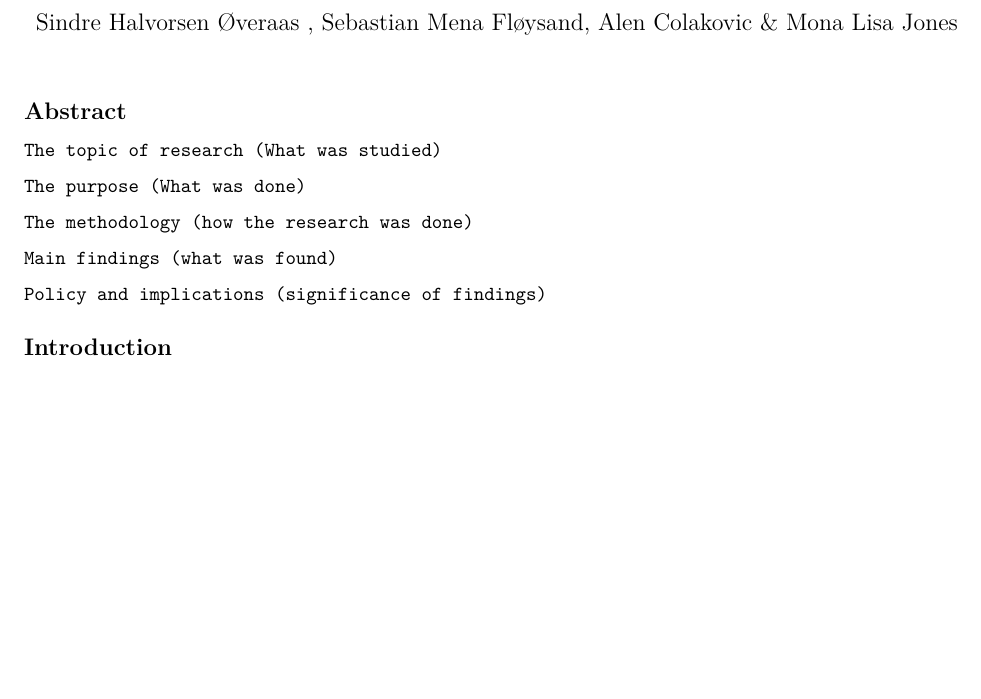
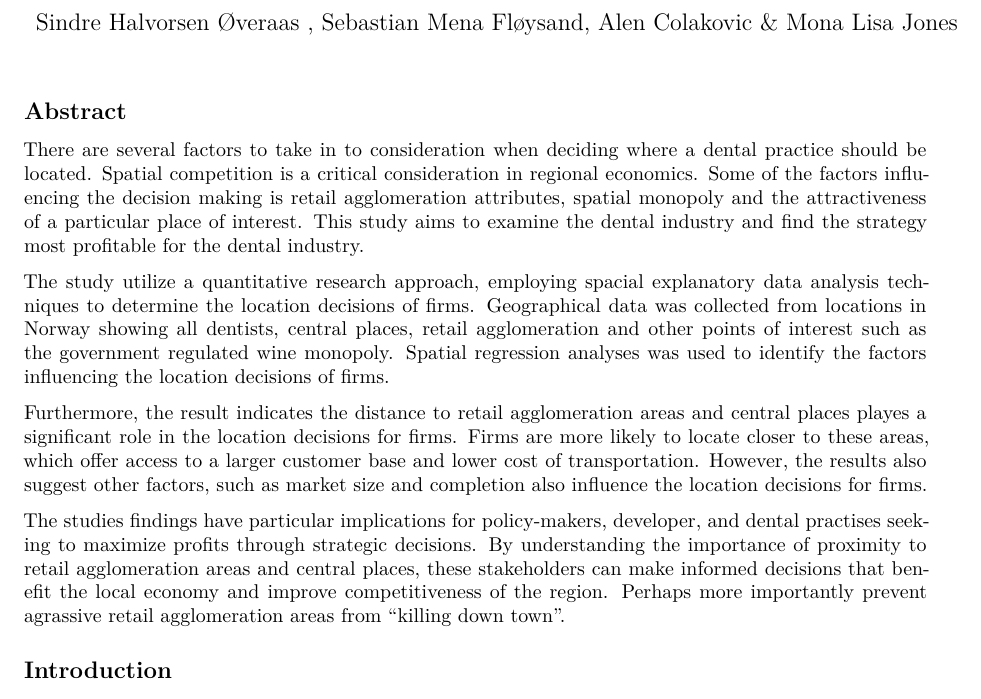
Before and after one commit to SindreOveraas/MSB106_Assignment, a Quarto document (Retail Agglomeration_Theory.qmd): part of page 1 of 7, cut so that both start at the same text, the shorter picture padded with empty space. Rendered offline with R 4.5, knitr and Pandoc in place of Quarto, then LaTeX, with nearby package versions.

Commit message:
Ferdig med abstract håper at resultatet stemmer lol

```diff
--- a/Retail Agglomeration_Theory.qmd
+++ b/Retail Agglomeration_Theory.qmd
@@ -15,15 +15,22 @@ bibliography: references.bib
 
 ## Abstract
 
-`The topic of research (What was studied)`
+There are several factors to take in to consideration when deciding where a dental practice should be located.
+Spatial competition is a critical consideration in regional economics.
+Some of the factors influencing the decision making is retail agglomeration attributes, spatial monopoly and the attractiveness of a particular place of interest.
+This study aims to examine the dental industry and find the strategy most profitable for the dental industry.
 
-`The purpose (What was done)`
+The study utilize a quantitative research approach, employing spacial explanatory data analysis techniques to determine the location decisions of firms.
+Geographical data was collected from locations in Norway showing all dentists, central places, retail agglomeration and other points of interest such as the government regulated wine monopoly.
+Spatial regression analyses was used to identify the factors influencing the location decisions of firms.
 
-`The methodology (how the research was done)`
+Furthermore, the result indicates the distance to retail agglomeration areas and central places playes a significant role in the location decisions for firms.
+Firms are more likely to locate closer to these areas, which offer access to a larger customer base and lower cost of transportation.
+However, the results also suggest other factors, such as market size and completion also influence the location decisions for firms.
 
-`Main findings (what was found)`
-
-`Policy and implications (significance of findings)`
+The studies findings have particular implications for policy-makers, developer, and dental practises seeking to maximize profits through strategic decisions.
+By understanding the importance of proximity to retail agglomeration areas and central places, these stakeholders can make informed decisions that benefit the local economy and improve competitiveness of the region.
+Perhaps more importantly prevent agrassive retail agglomeration areas from "killing down town".
 
 ## Introduction
 
```
Also changed, not shown: Retail-Agglomeration_Theory.pdf, Retail Agglomeration_Theory.qmd (21 more changed lines).
